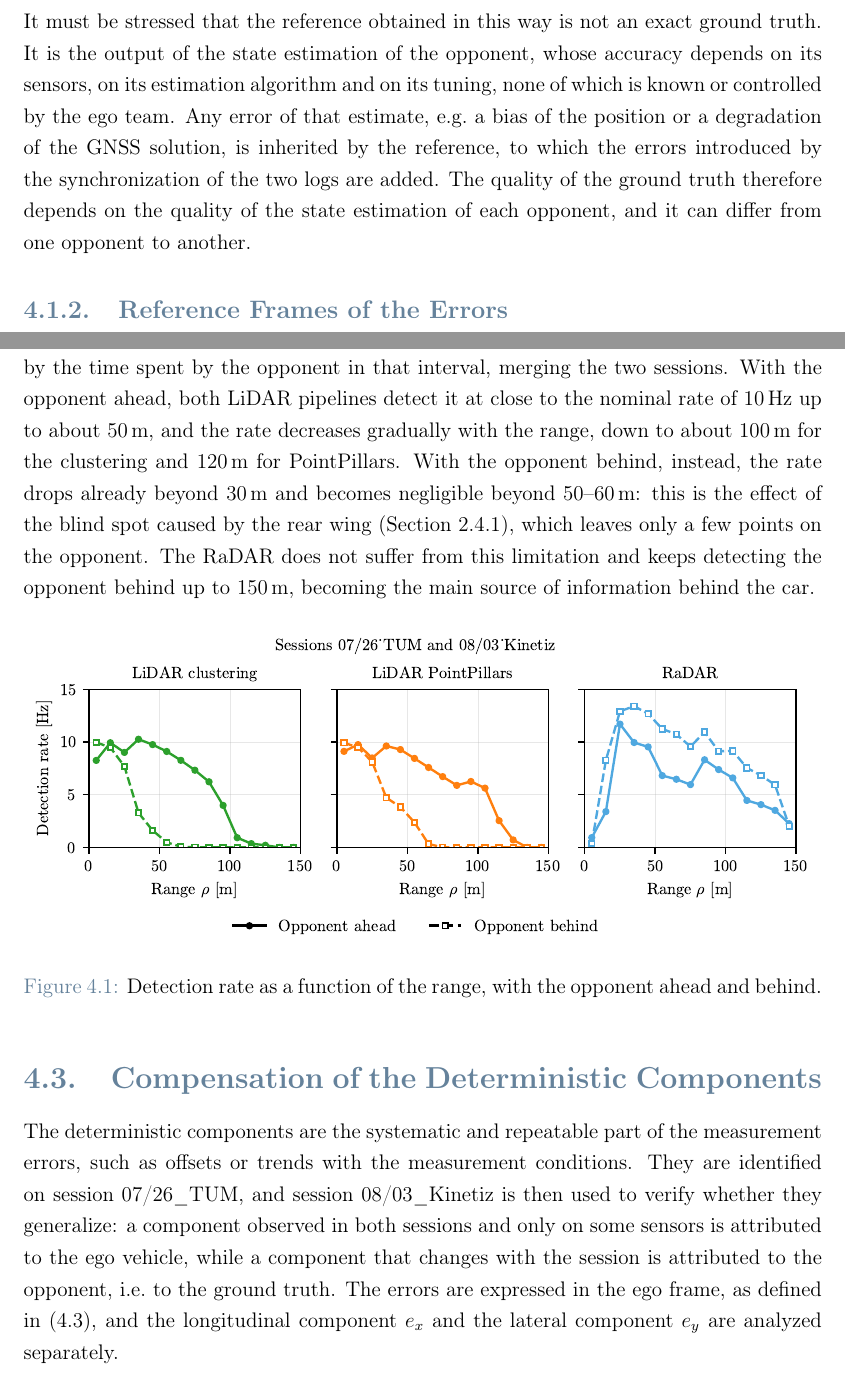
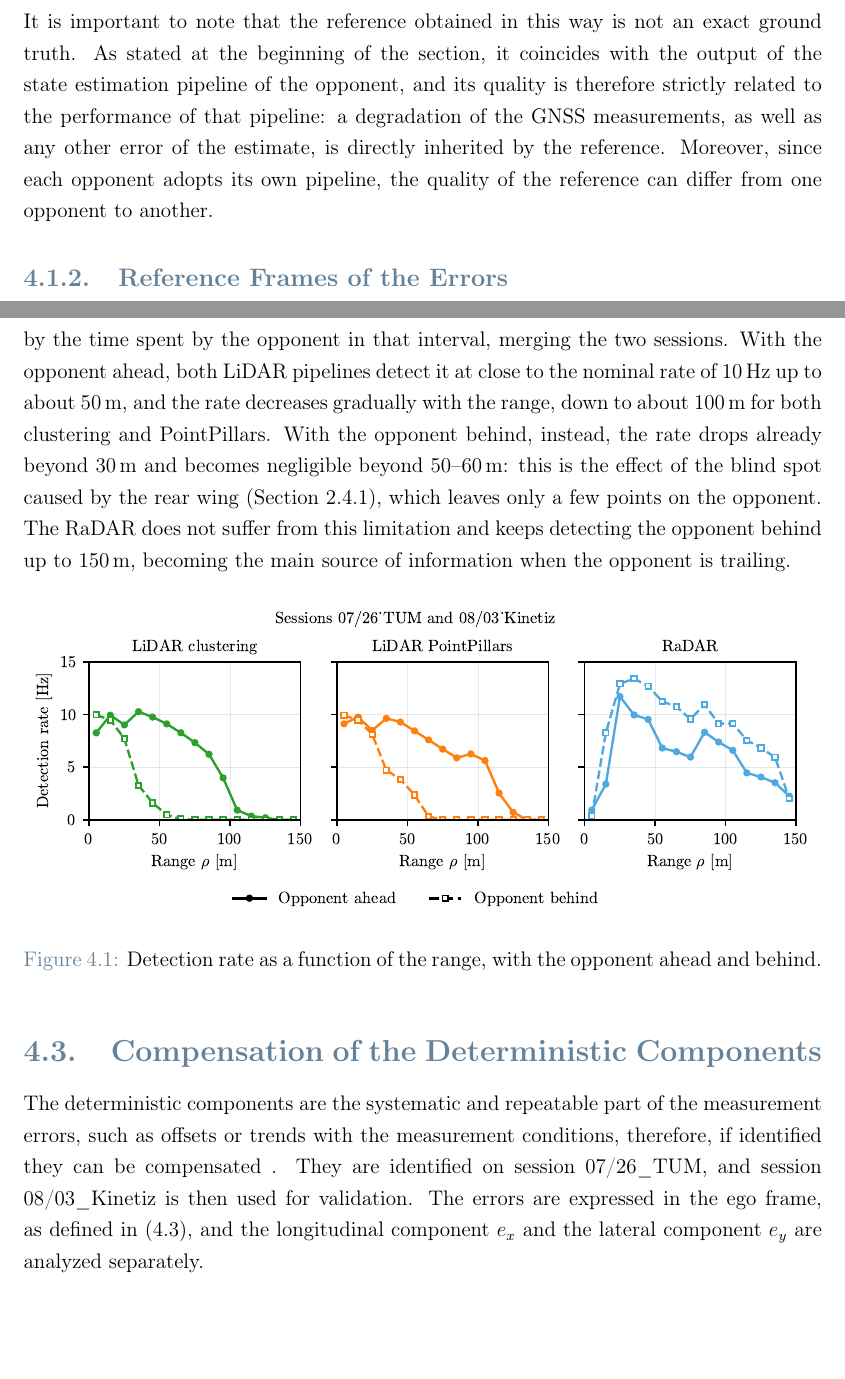
Before and after one commit to antopalla02/-T05-_Tesi, a LaTeX thesis (main.tex, which reads chapters/chapter4.tex): two parts of pages 43 and 45 of 64, joined at a grey line, cut so that both start at the same text, the shorter picture padded with empty space. Compiled offline with pdfLaTeX.

Commit message:
minor fixes

```diff
--- a/chapters/chapter4.tex
+++ b/chapters/chapter4.tex
@@ -87,14 +86,7 @@ projection of the relative velocity on the line of sight,
 \end{equation}
 with $v_o$ and $v_e$ the speeds of the two vehicles.
 
-It must be stressed that the reference obtained in this way is not an exact ground truth.
-It is the output of the state estimation of the opponent, whose accuracy depends on its
-sensors, on its estimation algorithm and on its tuning, none of which is known or
-controlled by the ego team. Any error of that estimate, e.g.\ a bias of the position or a
-degradation of the GNSS solution, is inherited by the reference, to which the errors
-introduced by the synchronization of the two logs are added. The quality of the ground
-truth therefore depends on the quality of the state estimation of each opponent, and it
-can differ from one opponent to another.
+It is important to note that the reference obtained in this way is not an exact ground truth. As stated at the beginning of the section, it coincides with the output of the state estimation pipeline of the opponent, and its quality is therefore strictly related to the performance of that pipeline: a degradation of the GNSS measurements, as well as any other error of the estimate, is directly inherited by the reference. Moreover, since each opponent adopts its own pipeline, the quality of the reference can differ from one opponent to another.
 
 \subsection{Reference Frames of the Errors}
 \label{subsec:err_frames}
@@ -184,13 +176,12 @@ the rate is computed as the number of detections associated with the opponent in
 range interval divided by the time spent by the opponent in that interval, merging the
 two sessions. With the opponent ahead, both LiDAR pipelines detect it at close to the
 nominal rate of \SI{10}{Hz} up to about \SI{50}{m}, and the rate decreases gradually with
-the range, down to about \SI{100}{m} for the clustering and \SI{120}{m} for PointPillars.
+the range, down to about \SI{100}{m} for both clustering and PointPillars.
 With the opponent behind, instead, the rate drops already beyond \SI{30}{m} and becomes
 negligible beyond 50--\SI{60}{m}: this is the effect of the blind spot
 caused by the rear wing (Section~\ref{subsec:lidar}), which leaves only a few points on
 the opponent. The RaDAR does not suffer from this limitation and keeps detecting the
-opponent behind up to \SI{150}{m}, becoming the main source of information behind the
-car.
+opponent behind up to \SI{150}{m}, becoming the main source of information when the opponent is trailing.
 
 \begin{figure}[H]
     \centering
@@ -206,11 +197,9 @@ car.
 \label{sec:deterministic}
 
 The deterministic components are the systematic and repeatable part of the measurement
-errors, such as offsets or trends with the measurement conditions. They are identified
-on session 07/26\_TUM, and session 08/03\_Kinetiz is then used to verify whether they generalize: a
-component observed in both sessions and only on some sensors is attributed to the ego
-vehicle, while a component that changes with the session is attributed to the opponent,
-i.e.\ to the ground truth. The errors are expressed in the ego frame, as defined
+errors, such as offsets or trends with the measurement conditions, therefore, if identified they can be compensated . They are identified
+on session 07/26\_TUM, and session 08/03\_Kinetiz is then used for validation.
+The errors are expressed in the ego frame, as defined
 in~\eqref{eq:err_ego}, and the longitudinal component $e_x$ and the lateral component
 $e_y$ are analyzed separately.
 
```
Also changed, not shown: chapters/chapter4.tex (22 more changed lines).
